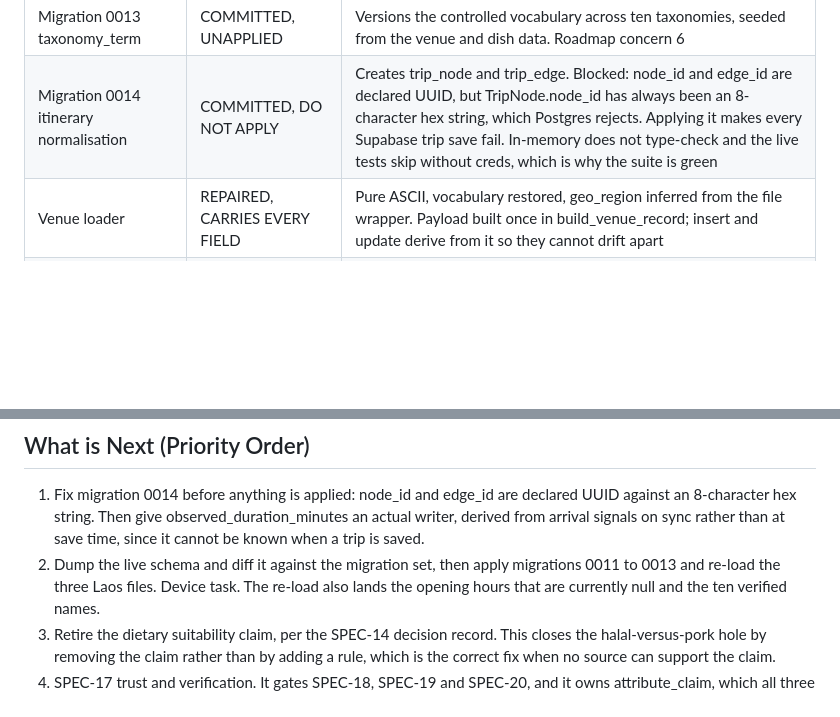
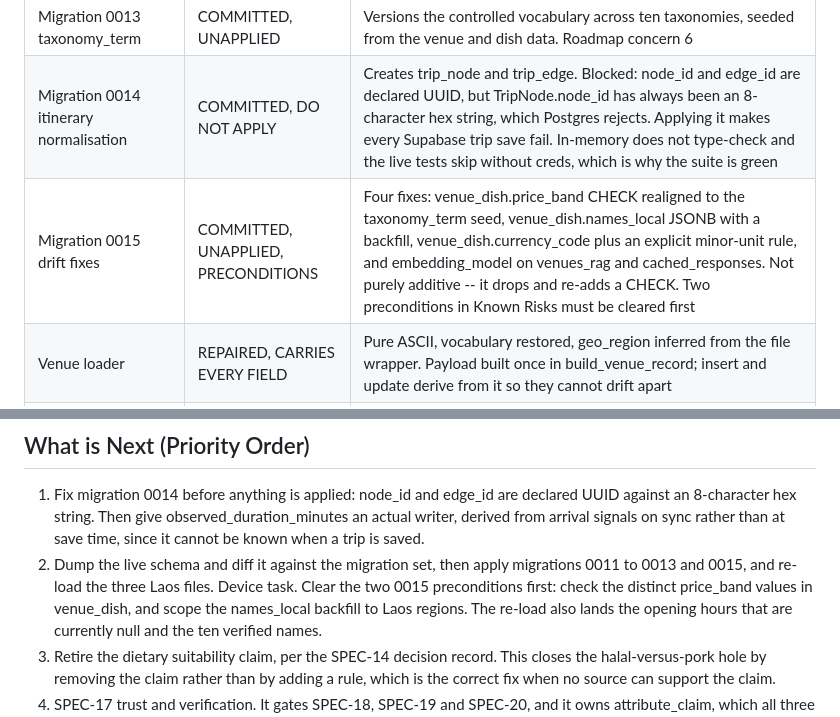
Before and after one commit to vneogi/travel-buddy, a Markdown page: docs/PROJECT_STATUS.md, 2 parts joined by grey strips. GitHub-like rendering; blank space fills up the shorter version.

```diff
--- a/docs/PROJECT_STATUS.md
+++ b/docs/PROJECT_STATUS.md
@@ -46,6 +48,7 @@
 | Migration 0012 venue_external_id | COMMITTED, UNAPPLIED | Maps a venue to Wikidata, OSM, Google and Foursquare identifiers, unique on (source, external_id). Roadmap concern 2 |
 | Migration 0013 taxonomy_term | COMMITTED, UNAPPLIED | Versions the controlled vocabulary across ten taxonomies, seeded from the venue and dish data. Roadmap concern 6 |
 | Migration 0014 itinerary normalisation | COMMITTED, DO NOT APPLY | Creates trip_node and trip_edge. Blocked: node_id and edge_id are declared UUID, but TripNode.node_id has always been an 8-character hex string, which Postgres rejects. Applying it makes every Supabase trip save fail. In-memory does not type-check and the live tests skip without creds, which is why the suite is green |
+| Migration 0015 drift fixes | COMMITTED, UNAPPLIED, PRECONDITIONS | Four fixes: venue_dish.price_band CHECK realigned to the taxonomy_term seed, venue_dish.names_local JSONB with a backfill, venue_dish.currency_code plus an explicit minor-unit rule, and embedding_model on venues_rag and cached_responses. Not purely additive -- it drops and re-adds a CHECK. Two preconditions in Known Risks must be cleared first |
 | Venue loader | REPAIRED, CARRIES EVERY FIELD | Pure ASCII, vocabulary restored, geo_region inferred from the file wrapper. Payload built once in build_venue_record; insert and update derive from it so they cannot drift apart |
 | Loader payload guard | DONE | A test asserts build_venue_record's key set equals VENUES_RAG_WRITE_COLUMNS. The earlier guards watched the declaration only, which is how four fields were dropped while the suite stayed green |
 | External-id writer | DONE | upsert_venues writes venue_external_id for every venue carrying a verified name reference, and the test drives upsert_venues rather than the helper, which is the distinction that let the first attempt land as dead code |
@@ -86,7 +89,9 @@ numbers were taken by other work while they sat unimplemented.
    observed_duration_minutes an actual writer, derived from arrival signals on
    sync rather than at save time, since it cannot be known when a trip is saved.
 2. Dump the live schema and diff it against the migration set, then apply
-   migrations 0011 to 0013 and re-load the three Laos files. Device task. The
+   migrations 0011 to 0013 and 0015, and re-load the three Laos files. Device
+   task. Clear the two 0015 preconditions first: check the distinct price_band
+   values in venue_dish, and scope the names_local backfill to Laos regions. The
    re-load also lands the opening hours that are currently null and the ten
    verified names.
 3. Retire the dietary suitability claim, per the SPEC-14 decision record. This
```
Also changed, not shown: other parts of docs/PROJECT_STATUS.md (+9 -2 lines).
